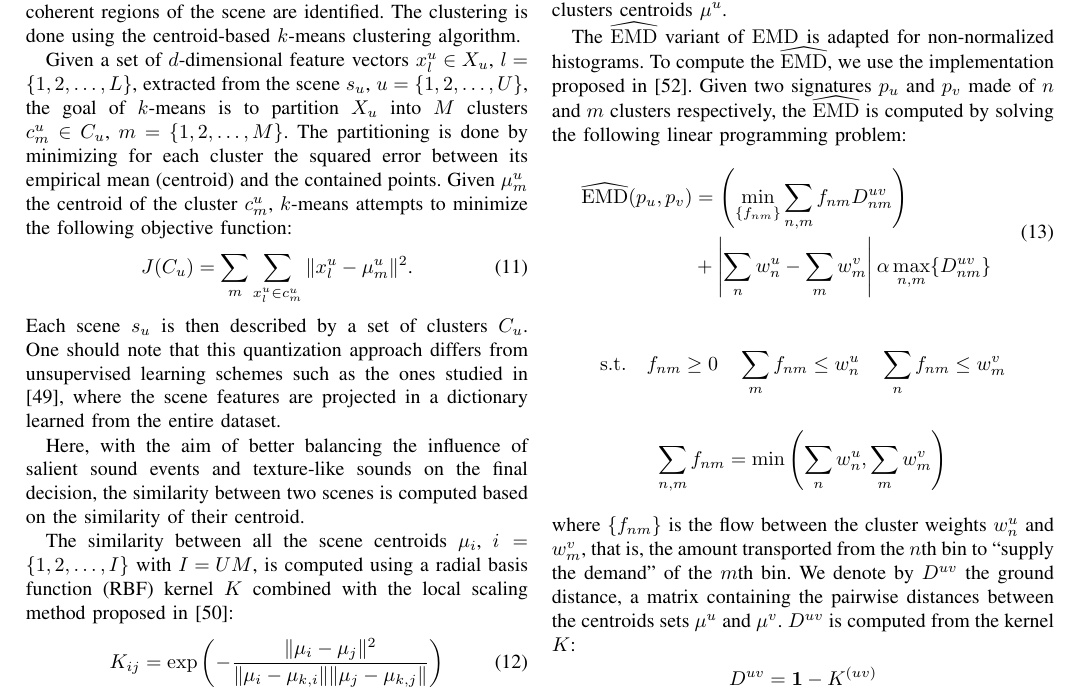
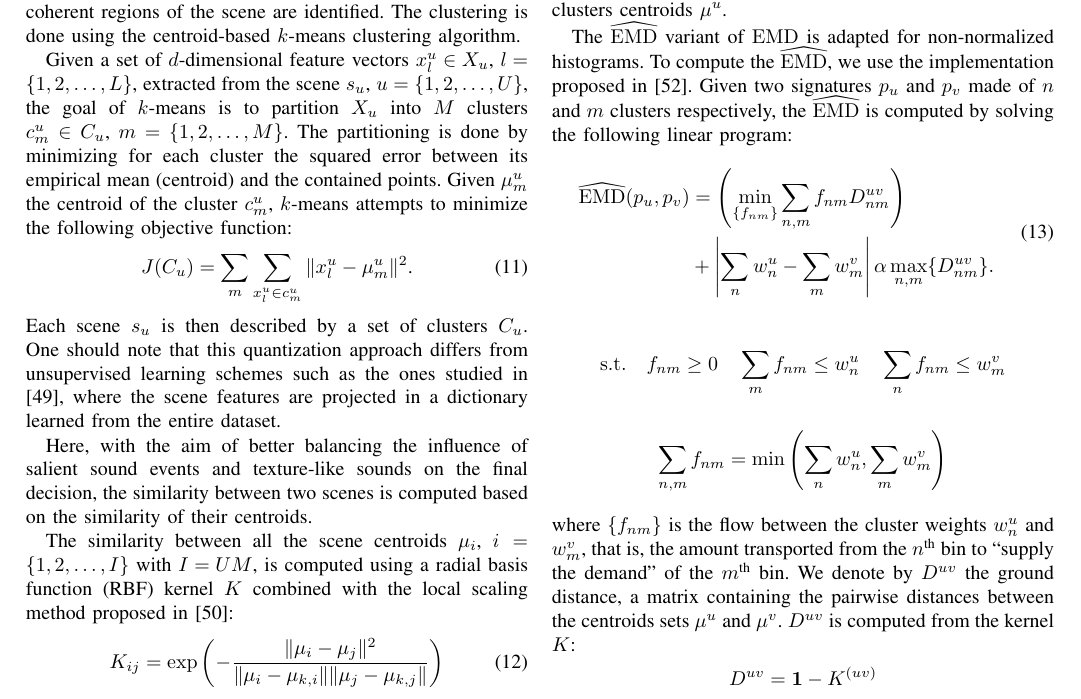
Before and after one commit to mathieulagrange/paperRelevanceBasedSimilarity, a LaTeX paper (paper/structureScene.tex): part of page 5 of 10, cut so that both start at the same text. Compiled offline with pdfLaTeX.

Commit message:
minor changes to section V

```diff
--- a/paper/structureScene.tex
+++ b/paper/structureScene.tex
@@ -362,7 +362,7 @@ Each scene $s_u$ is then described by a set of clusters $C_u$. One should note t
 
 %which clusters not over a single scene, but over the whole dataset, and re-projects each scene in the resulting enhanced feature space. \ja{This sentence is also a big unclear.}
 
-Here, with the aim of better balancing the influence of salient sound events and texture-like sounds on the final decision, the similarity between two scenes is computed based on the similarity of their centroid.
+Here, with the aim of better balancing the influence of salient sound events and texture-like sounds on the final decision, the similarity between two scenes is computed based on the similarity of their centroids.
 
 The similarity between all the scene centroids $\mu_i$, $i=\lbrace1,2,\ldots,I \rbrace$ with $I=UM$, is computed using a radial basis function (RBF) kernel $K$ combined with the local scaling method proposed in \cite{selfTuneManor2004}:
 \begin{equation}
@@ -380,11 +380,11 @@ To compute the similarity between two scenes, we then consider several centroid-
 
 For \emph{ob-w}, the cross-bin histogram distance used is a variant of the earth mover's distance ($\EMD$), known as $\widehat{\EMD}$ and introduced in \cite{pele2008linear}. The $\EMD$ computes the distance between two histograms by finding the minimal cost to be paid to transform one histogram into the other. An advantage of $\EMD$ is that it automatically aligns the histogram bins by using a ``ground distance'' which is the distance between the bin centers in the two histograms. In our case, the histograms are the clusters weights $w^u$ defined over the bins formed by clusters centroids $\mu^u$.
 
-The $\widehat{\EMD}$ variant of $\EMD$ is adapted for non-normalized histograms. To compute the $\widehat{\EMD}$, we use the implementation proposed in \cite{pele2009fast}. Given two signatures $p_u$ and $p_v$ made of $n$ and $m$ clusters respectively, the $\widehat{\EMD}$ is computed by solving the following linear programming problem:
+The $\widehat{\EMD}$ variant of $\EMD$ is adapted for non-normalized histograms. To compute the $\widehat{\EMD}$, we use the implementation proposed in \cite{pele2009fast}. Given two signatures $p_u$ and $p_v$ made of $n$ and $m$ clusters respectively, the $\widehat{\EMD}$ is computed by solving the following linear program:
 \begin{equation}
 \begin{split}
 \widehat{\EMD}(p_u,p_v) &=\left( \min\limits_{\lbrace f_{nm}\rbrace} \sum\limits_{n,m} f_{nm}D_{nm}^{uv} \right) \\
-&+ \left|\sum\limits_{n} w_n^u - \sum\limits_{m} w_m^v  \right| \alpha \max\limits_{n,m}\lbrace  D_{nm}^{uv}\rbrace
+&+ \left|\sum\limits_{n} w_n^u - \sum\limits_{m} w_m^v  \right| \alpha \max\limits_{n,m}\lbrace  D_{nm}^{uv}\rbrace.
 \end{split}
 \end{equation}
 
@@ -396,7 +396,7 @@ The $\widehat{\EMD}$ variant of $\EMD$ is adapted for non-normalized histograms.
 \sum\limits_{n,m}f_{nm} = \min\left( \sum\limits_{n} w_n^u ,\sum\limits_{m} w_m^v \right)
 \end{equation*}
 %\ja{Can we provide some interpretation for the different terms and constraints here?}
-where $\lbrace f_{nm} \rbrace$ is the flow between the cluster weights $w_n^u$ and $w_m^v$, that is, the amount transported from the $n$th bin to ``supply the demand'' of the $m$th bin. We denote by $D^{uv}$ the ground distance, a matrix containing the pairwise distances between the centroids sets $\mu^u$ and $\mu^v$. $D^{uv}$ is computed from the kernel $K$:
+where $\lbrace f_{nm} \rbrace$ is the flow between the cluster weights $w_n^u$ and $w_m^v$, that is, the amount transported from the $n^{\textrm{th}}$ bin to ``supply the demand'' of the $m^\textrm{th}$ bin. We denote by $D^{uv}$ the ground distance, a matrix containing the pairwise distances between the centroids sets $\mu^u$ and $\mu^v$. $D^{uv}$ is computed from the kernel $K$:
 \begin{equation*}
 D^{uv}=\boldsymbol{1}-K^{(uv)}
 \end{equation*}
```
